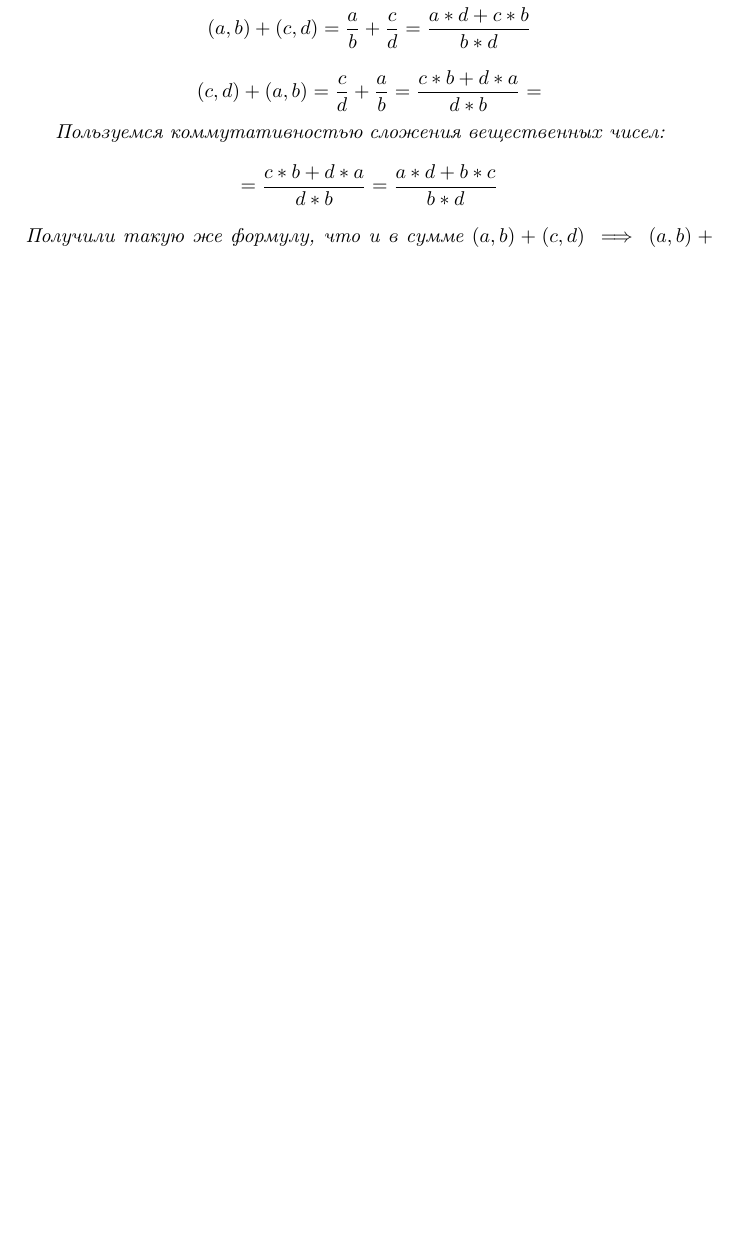
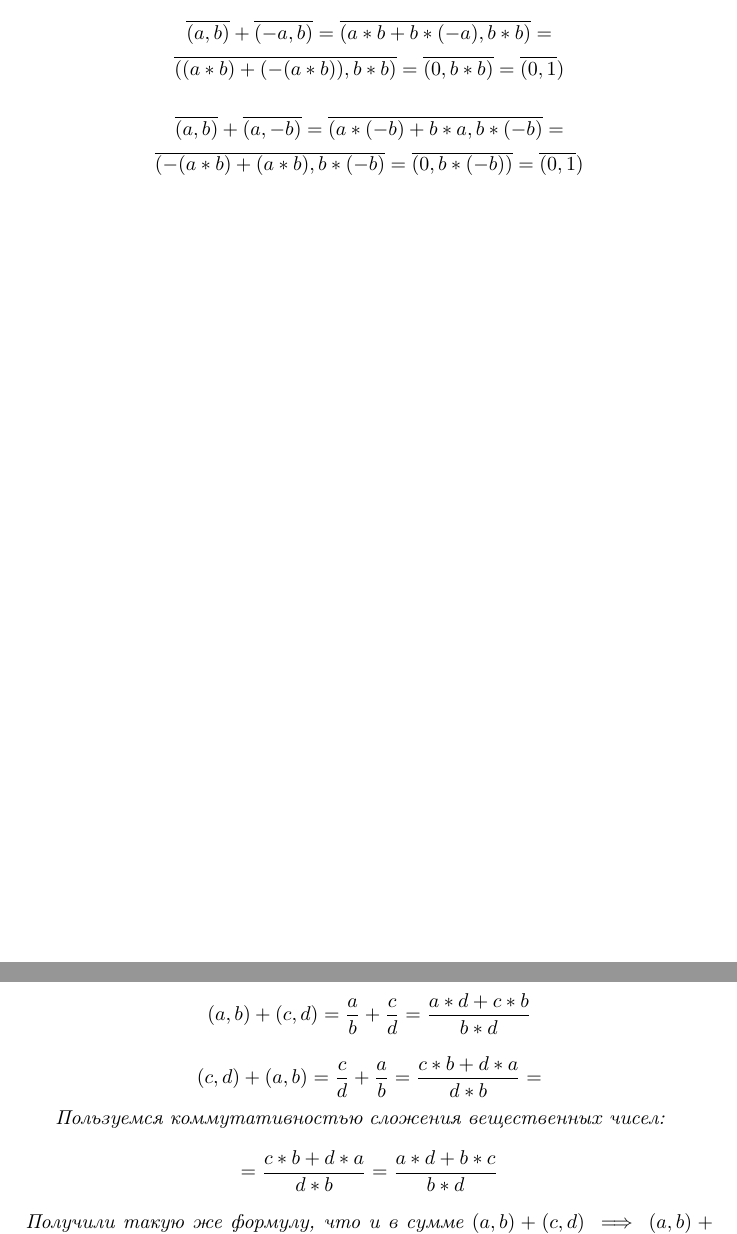
Before and after one commit to stepan-dolgorukov/ff, a LaTeX document (20_03.tex): part of page 4 of 9 before the commit and two parts of pages 3 and 4 of 9 after it, the two joined at a grey line, cut at the place of the change, the shorter picture padded with empty space. Compiled offline with pdfLaTeX.

Commit message:
Добавлена проверка третьей аксиомы на классах

```diff
--- a/20_03.tex
+++ b/20_03.tex
@@ -145,6 +145,26 @@ $$
 = (0, b * b) \sim (0, 1)
 $$
 $ \implies -(a, b) = (-a, b) $
+
+$$
+\overline{(a, b)} + \overline{(-a, b)} =
+\overline{(a * b + b * (-a), b * b)} =
+$$
+$$
+\overline{((a * b) + (-(a * b)), b * b)} =
+\overline{(0, b * b)} =
+\overline{(0, 1})
+$$
+
+$$
+\overline{(a, b)} + \overline{(a, -b)} =
+\overline{(a * (-b) + b * a, b * (-b)} =
+$$
+$$
+\overline{(-(a * b) + (a * b), b * (-b)} =
+\overline{(0, b * (-b))} =
+\overline{(0, 1})
+$$
 \end{axiom3}
 \newpage
 
```
